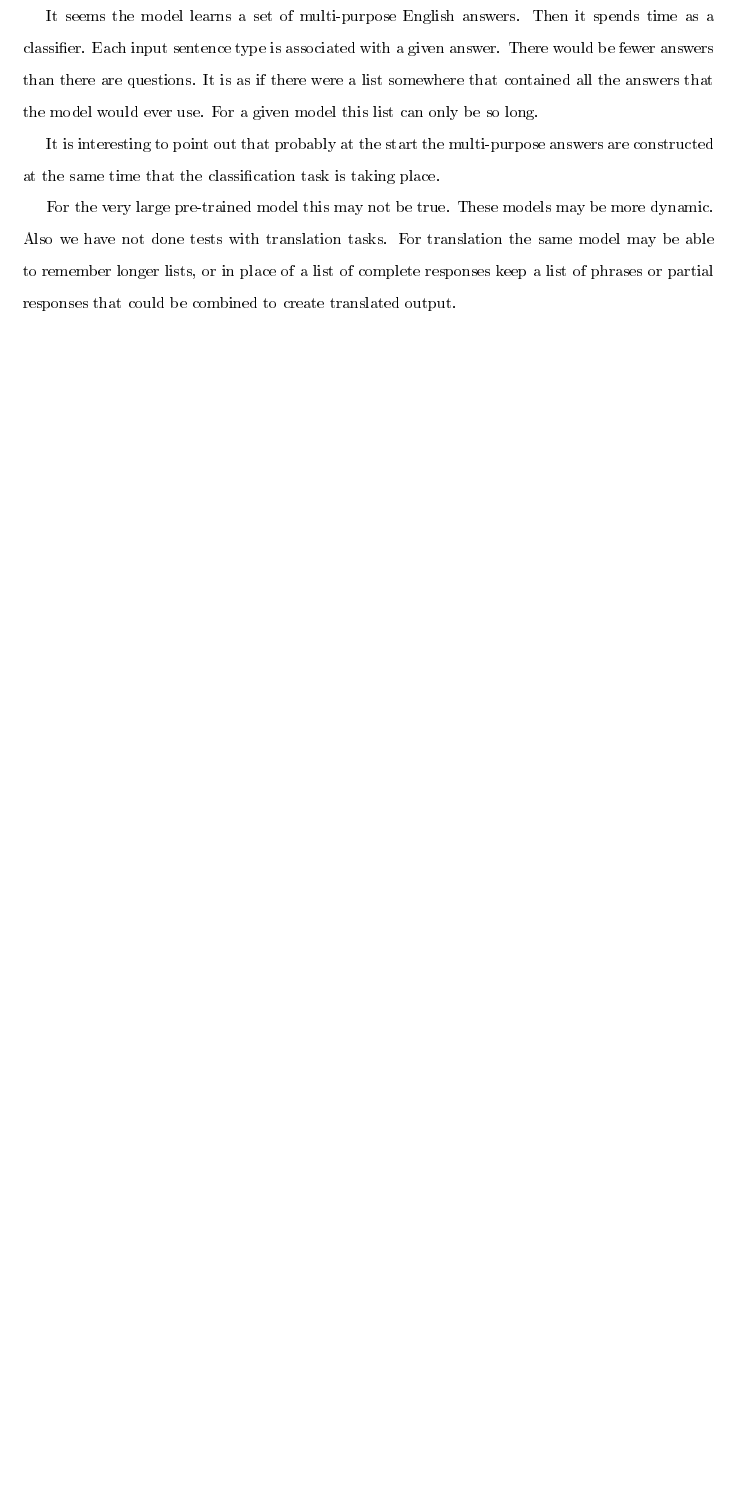
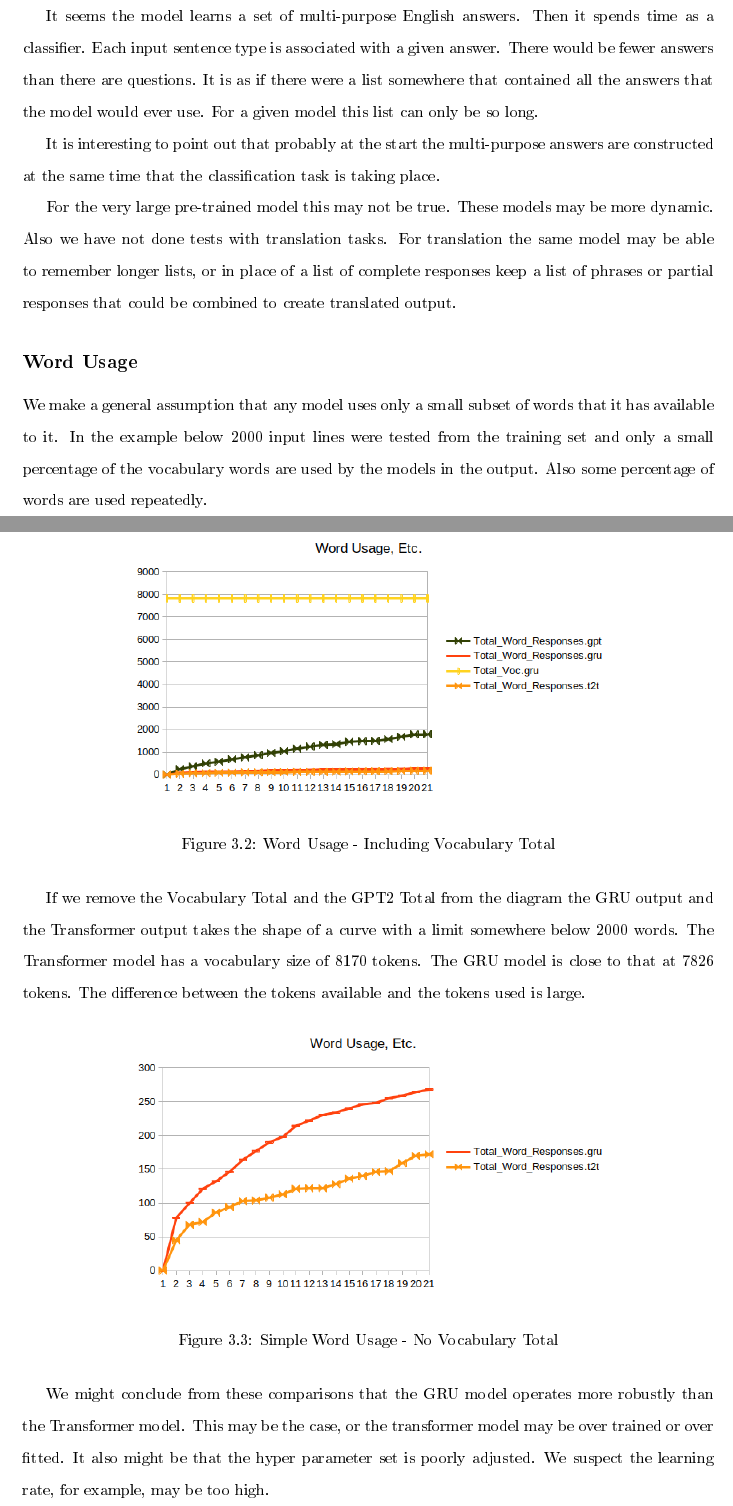
Before and after one commit to radiodee1/liebman_spring20, a LaTeX thesis (proposal_doc.tex, which reads chapters/chapter03.tex): part of page 56 of 65 before the commit and two parts of pages 56 and 57 of 68 after it, the two joined at a grey line, cut so that both start at the same text, the shorter picture padded with empty space. The pictures show the PDF file proposal_doc.pdf that the author committed with the source.

Commit message:
ch3 Fig5..Fig8

```diff
--- a/chapters/chapter03.tex
+++ b/chapters/chapter03.tex
@@ -566,3 +566,34 @@ It is interesting to point out that probably at the start the multi-purpose answ
 
 For the very large pre-trained model this may not be true. These models may be more dynamic. Also we have not done tests with translation tasks. For translation the same model may be able to remember longer lists, or in place of a list of complete responses keep a list of phrases or partial responses that could be combined to create translated output.
 
+\subsection*{Word Usage}
+
+We make a general assumption that any model uses only a small subset of words that it has available to it. In the example below 2000 input lines were tested from the training set and only a small percentage of the vocabulary words are used by the models in the output. Also some percentage of words are used repeatedly.
+
+\begin{figure}[H]
+	\begin{center}
+		\includegraphics[scale=0.5]{Figure_5}
+
+
+	\end{center}
+	\caption[Word Usage]{Word Usage - Including Vocabulary Total}
+
+
+\end{figure}
+
+If we remove the Vocabulary Total and the GPT2 Total from the diagram the GRU output and the Transformer output takes the shape of a curve with a limit somewhere below 2000 words. The Transformer model has a vocabulary size of 8170 tokens. The GRU model is close to that at 7826 tokens. The difference between the tokens available and the tokens used is large.
+
+\begin{figure}[H]
+	\begin{center}
+		\includegraphics[scale=0.5]{Figure_6}
+
+
+	\end{center}
+	\caption[Simple Word Usage]{Simple Word Usage - No Vocabulary Total}
+
+
+\end{figure}
+
+We might conclude from these comparisons that the GRU model operates more robustly than the Transformer model. This may be the case, or the transformer model may be over trained or over fitted. It also might be that the hyper parameter set is poorly adjusted. We suspect the learning rate, for example, may be too high.
+
+\subsection*{Sentence Usage}
@@ -568,0 +607 @@ For the very large pre-trained model this may not be true. These models may be m
+\begin{figure}[H]
```
Also changed, not shown: Figure_5.png (added), Figure_6.png (added), Figure_7.png (added), Figure_8.png (added), proposal_doc.pdf, chapters/chapter03.tex (21 more changed lines), 7 other files.
